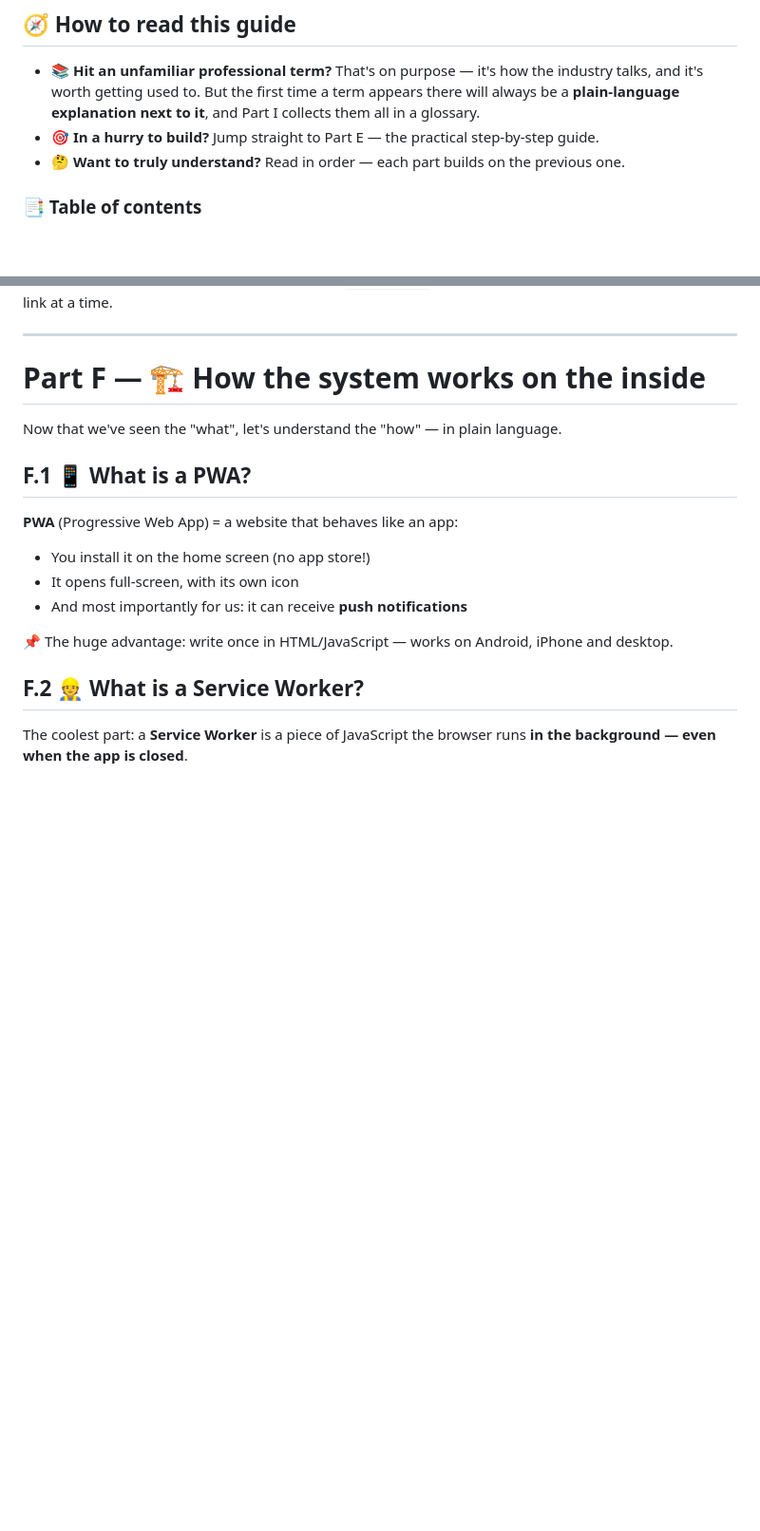
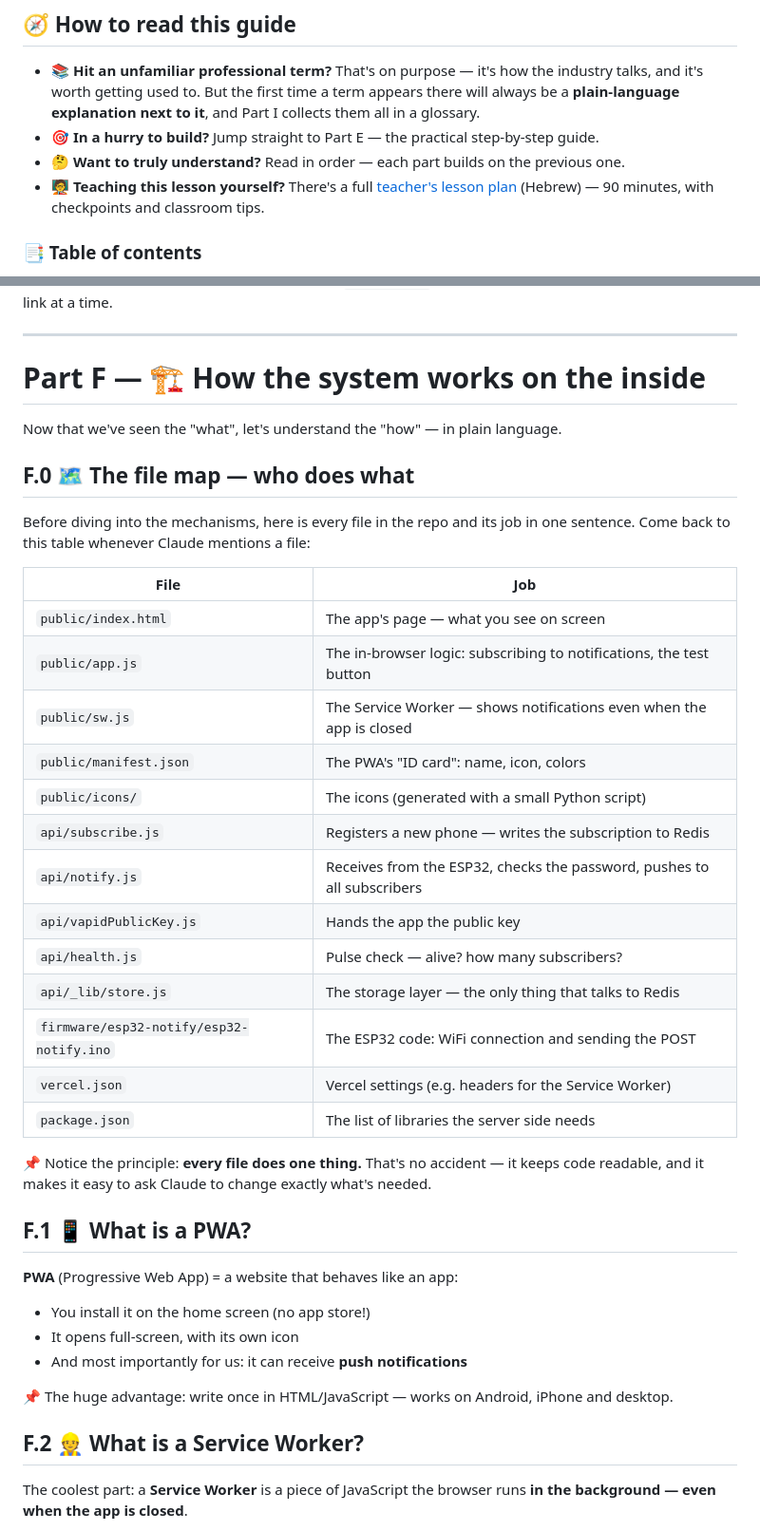
Before and after one commit to v1t3ls0n/esp32-app1, a Markdown page: README.en.md, 2 parts joined by grey strips. Shown at 95% size. Drawn GitHub-style; blank space fills up the shorter version.

```diff
--- a/README.en.md
+++ b/README.en.md
@@ -29,6 +29,7 @@ But the real goal was bigger: learning **how developers work today** —
 - 📚 **Hit an unfamiliar professional term?** That's on purpose — it's how the industry talks, and it's worth getting used to. But the first time a term appears there will always be a **plain-language explanation next to it**, and Part I collects them all in a glossary.
 - 🎯 **In a hurry to build?** Jump straight to Part E — the practical step-by-step guide.
 - 🤔 **Want to truly understand?** Read in order — each part builds on the previous one.
+- 🧑‍🏫 **Teaching this lesson yourself?** There's a full [teacher's lesson plan](docs/lesson-plan-he.md) (Hebrew) — 90 minutes, with checkpoints and classroom tips.
 
 ### 📑 Table of contents
 
@@ -571,6 +572,28 @@ curl -X POST https://YOUR-PROJECT.vercel.app/api/notify \
 
 Now that we've seen the "what", let's understand the "how" — in plain language.
 
+## F.0 🗺️ The file map — who does what
+
+Before diving into the mechanisms, here is every file in the repo and its job in one sentence. Come back to this table whenever Claude mentions a file:
+
+| File | Job |
+|---|---|
+| `public/index.html` | The app's page — what you see on screen |
+| `public/app.js` | The in-browser logic: subscribing to notifications, the test button |
+| `public/sw.js` | The Service Worker — shows notifications even when the app is closed |
+| `public/manifest.json` | The PWA's "ID card": name, icon, colors |
+| `public/icons/` | The icons (generated with a small Python script) |
+| `api/subscribe.js` | Registers a new phone — writes the subscription to Redis |
+| `api/notify.js` | Receives from the ESP32, checks the password, pushes to all subscribers |
+| `api/vapidPublicKey.js` | Hands the app the public key |
+| `api/health.js` | Pulse check — alive? how many subscribers? |
+| `api/_lib/store.js` | The storage layer — the only thing that talks to Redis |
+| `firmware/esp32-notify/esp32-notify.ino` | The ESP32 code: WiFi connection and sending the POST |
+| `vercel.json` | Vercel settings (e.g. headers for the Service Worker) |
+| `package.json` | The list of libraries the server side needs |
+
+📌 Notice the principle: **every file does one thing.** That's no accident — it keeps code readable, and it makes it easy to ask Claude to change exactly what's needed.
+
 ## F.1 📱 What is a PWA?
 
 **PWA** (Progressive Web App) = a website that behaves like an app:
```
Also changed, not shown: README.md (+23 -0 lines), docs/lesson-plan-he.md (added, +59 -0 lines).
